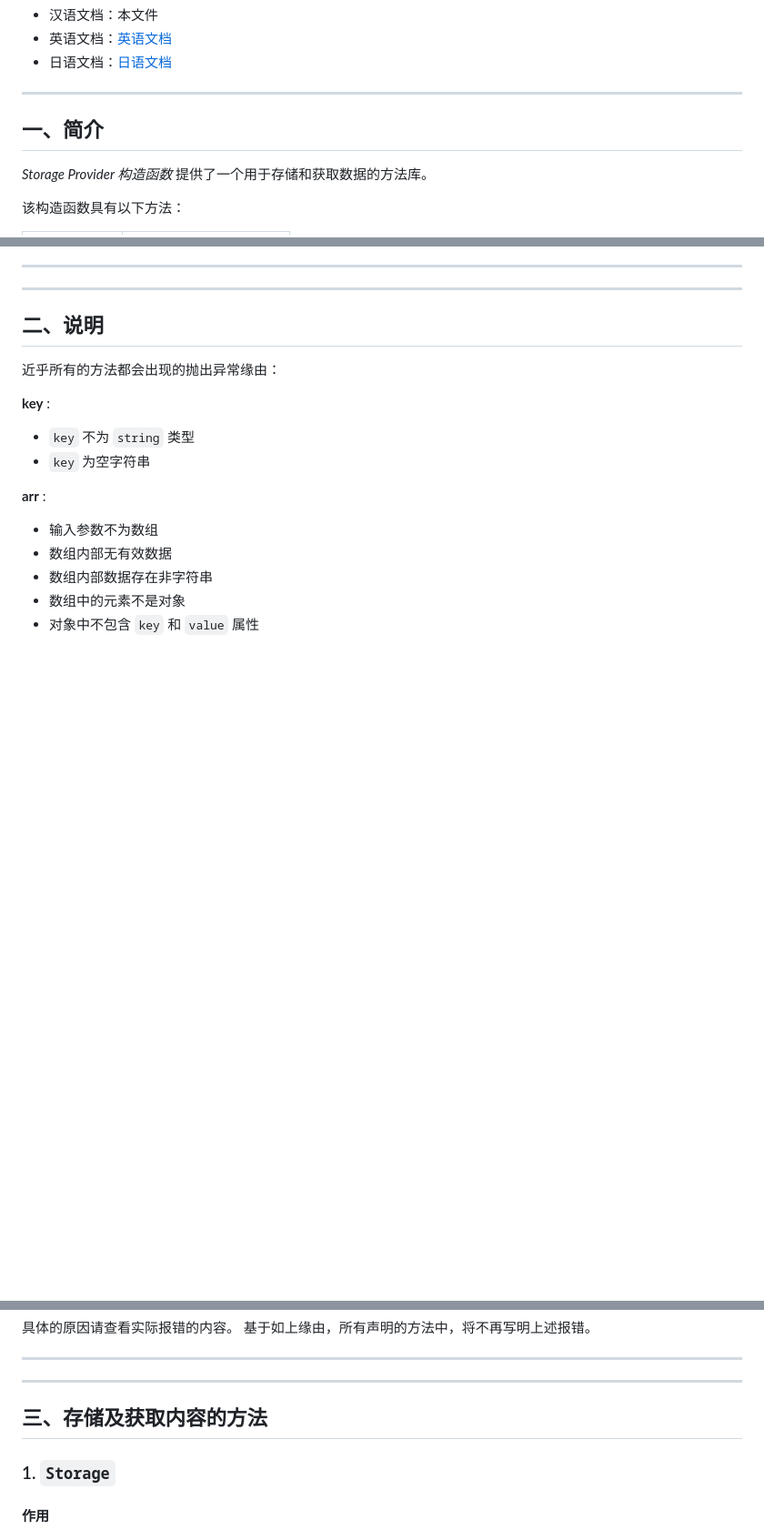
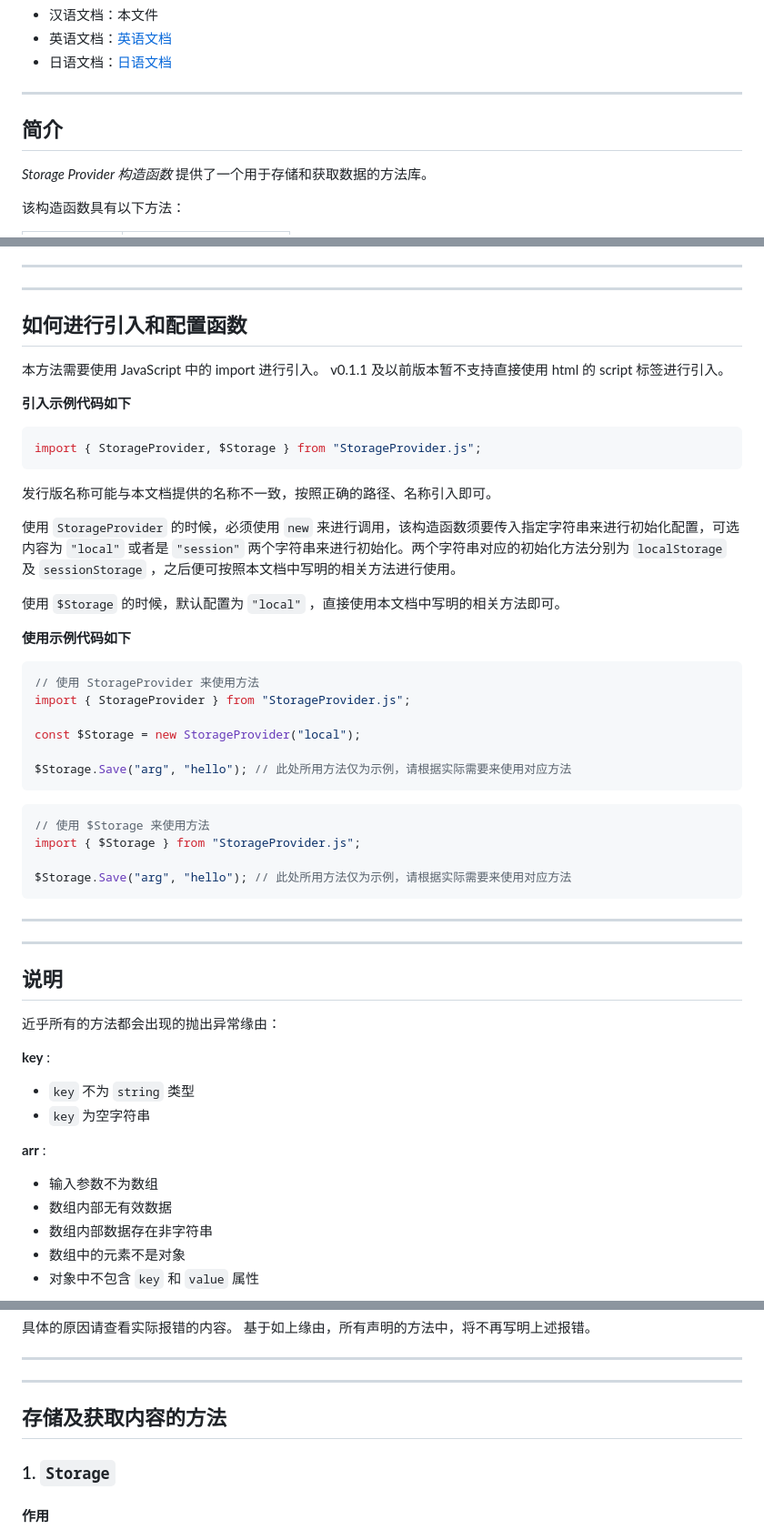
Before and after one commit to RealMaybe/Storage-Provider, a Markdown page: README.md, 3 parts joined by grey strips. Shown: that part at 91% size. Rendered like a GitHub page; blank space fills up the shorter version.

````diff
--- a/README.md
+++ b/README.md
@@ -10,7 +10,7 @@
 
 ---
 
-## 一、简介
+## 简介
 
 *Storage Provider 构造函数* 提供了一个用于存储和获取数据的方法库。
 
@@ -36,7 +36,46 @@
 
 ---
 
-## 二、说明
+## 如何进行引入和配置函数
+
+本方法需要使用 JavaScript 中的 import 进行引入。
+v0.1.1 及以前版本暂不支持直接使用 html 的 script 标签进行引入。
+
+**引入示例代码如下**
+
+```js
+import { StorageProvider, $Storage } from "StorageProvider.js";
+```
+
+发行版名称可能与本文档提供的名称不一致，按照正确的路径、名称引入即可。
+
+使用 `StorageProvider` 的时候，必须使用 `new` 来进行调用，该构造函数须要传入指定字符串来进行初始化配置，可选内容为 `"local"` 或者是 `"session"` 两个字符串来进行初始化。两个字符串对应的初始化方法分别为 `localStorage` 及 `sessionStorage` ，之后便可按照本文档中写明的相关方法进行使用。
+
+使用 `$Storage` 的时候，默认配置为 `"local"` ，直接使用本文档中写明的相关方法即可。
+
+**使用示例代码如下**
+
+```js
+// 使用 StorageProvider 来使用方法
+import { StorageProvider } from "StorageProvider.js";
+
+const $Storage = new StorageProvider("local");
+
+$Storage.Save("arg", "hello"); // 此处所用方法仅为示例，请根据实际需要来使用对应方法
+```
+
+```js
+// 使用 $Storage 来使用方法
+import { $Storage } from "StorageProvider.js";
+
+$Storage.Save("arg", "hello"); // 此处所用方法仅为示例，请根据实际需要来使用对应方法
+```
+
+---
+
+---
+
+## 说明
 
 近乎所有的方法都会出现的抛出异常缘由：
 
@@ -60,7 +99,7 @@
 
 ---
 
-## 三、存储及获取内容的方法
+## 存储及获取内容的方法
 
 ### 1. `Storage`
 
````
Also changed, not shown: other parts of README.md (+3 -3 lines), README.en.md (+43 -4 lines), ReadMe.jp.md (+43 -4 lines).
